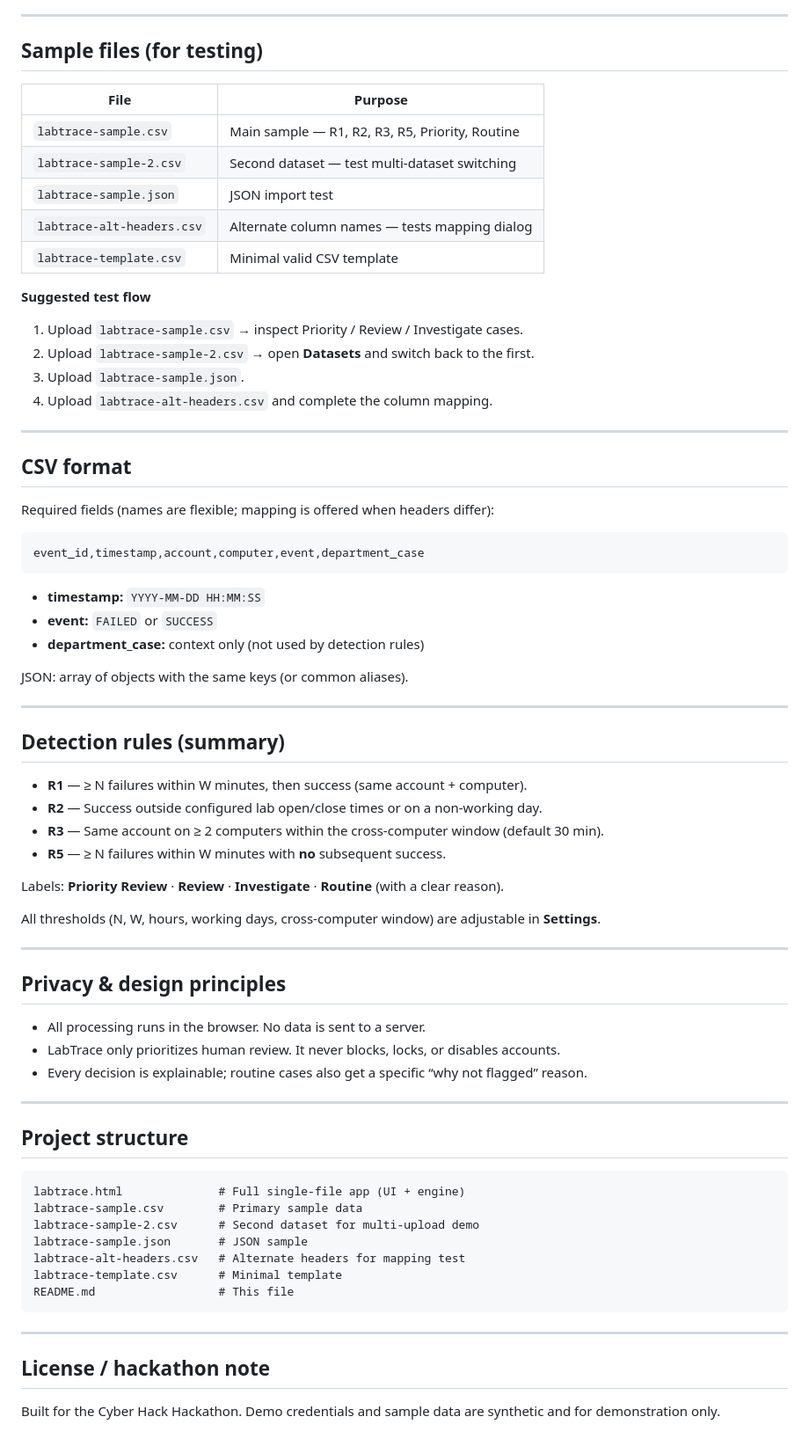
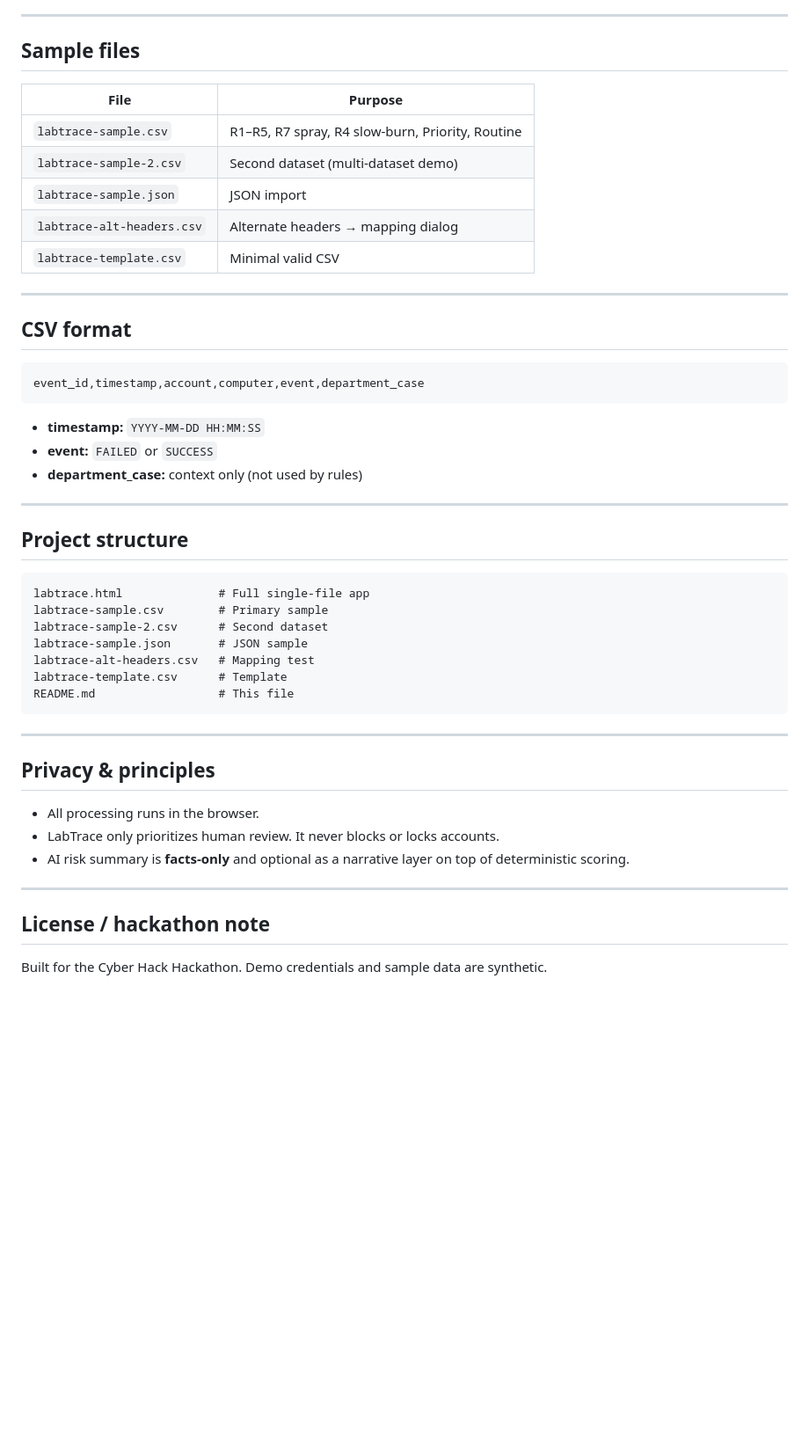
Before and after one commit to Sivasankari-T03/Soc-Analyst, a Markdown page: README.md, the part around one of its changes. Shown at 88% size. Rendered like a GitHub page; blank space fills up the shorter version.

Commit message:
Update README: R1-R7, risk scores, AI risk summary

````diff
--- a/README.md
+++ b/README.md
@@ -37,28 +72,19 @@ No server or install required.
 
 ---
 
-## Sample files (for testing)
+## Sample files
 
 | File | Purpose |
 |------|---------|
-| `labtrace-sample.csv` | Main sample — R1, R2, R3, R5, Priority, Routine |
-| `labtrace-sample-2.csv` | Second dataset — test multi-dataset switching |
-| `labtrace-sample.json` | JSON import test |
-| `labtrace-alt-headers.csv` | Alternate column names — tests mapping dialog |
-| `labtrace-template.csv` | Minimal valid CSV template |
-
-**Suggested test flow**
-
-1. Upload `labtrace-sample.csv` → inspect Priority / Review / Investigate cases.
-2. Upload `labtrace-sample-2.csv` → open **Datasets** and switch back to the first.
-3. Upload `labtrace-sample.json`.
-4. Upload `labtrace-alt-headers.csv` and complete the column mapping.
+| `labtrace-sample.csv` | R1–R5, R7 spray, R4 slow-burn, Priority, Routine |
+| `labtrace-sample-2.csv` | Second dataset (multi-dataset demo) |
+| `labtrace-sample.json` | JSON import |
+| `labtrace-alt-headers.csv` | Alternate headers → mapping dialog |
+| `labtrace-template.csv` | Minimal valid CSV |
 
 ---
 
 ## CSV format
-
-Required fields (names are flexible; mapping is offered when headers differ):
 
 ```text
 event_id,timestamp,account,computer,event,department_case
@@ -66,47 +92,32 @@ event_id,timestamp,account,computer,event,department_case
 
 - **timestamp:** `YYYY-MM-DD HH:MM:SS`
 - **event:** `FAILED` or `SUCCESS`
-- **department_case:** context only (not used by detection rules)
-
-JSON: array of objects with the same keys (or common aliases).
-
----
-
-## Detection rules (summary)
-
-- **R1** — ≥ N failures within W minutes, then success (same account + computer).
-- **R2** — Success outside configured lab open/close times or on a non-working day.
-- **R3** — Same account on ≥ 2 computers within the cross-computer window (default 30 min).
-- **R5** — ≥ N failures within W minutes with **no** subsequent success.
-
-Labels: **Priority Review** · **Review** · **Investigate** · **Routine** (with a clear reason).
-
-All thresholds (N, W, hours, working days, cross-computer window) are adjustable in **Settings**.
-
----
-
-## Privacy & design principles
-
-- All processing runs in the browser. No data is sent to a server.
-- LabTrace only prioritizes human review. It never blocks, locks, or disables accounts.
-- Every decision is explainable; routine cases also get a specific “why not flagged” reason.
+- **department_case:** context only (not used by rules)
 
 ---
 
 ## Project structure
 
 ```text
-labtrace.html              # Full single-file app (UI + engine)
-labtrace-sample.csv        # Primary sample data
-labtrace-sample-2.csv      # Second dataset for multi-upload demo
+labtrace.html              # Full single-file app
+labtrace-sample.csv        # Primary sample
+labtrace-sample-2.csv      # Second dataset
 labtrace-sample.json       # JSON sample
-labtrace-alt-headers.csv   # Alternate headers for mapping test
-labtrace-template.csv      # Minimal template
+labtrace-alt-headers.csv   # Mapping test
+labtrace-template.csv      # Template
 README.md                  # This file
 ```
 
 ---
 
+## Privacy & principles
+
+- All processing runs in the browser.
+- LabTrace only prioritizes human review. It never blocks or locks accounts.
+- AI risk summary is **facts-only** and optional as a narrative layer on top of deterministic scoring.
+
+---
+
 ## License / hackathon note
 
-Built for the Cyber Hack Hackathon. Demo credentials and sample data are synthetic and for demonstration only.
+Built for the Cyber Hack Hackathon. Demo credentials and sample data are synthetic.
````
Also changed, not shown: other parts of README.md (+47 -12 lines).
